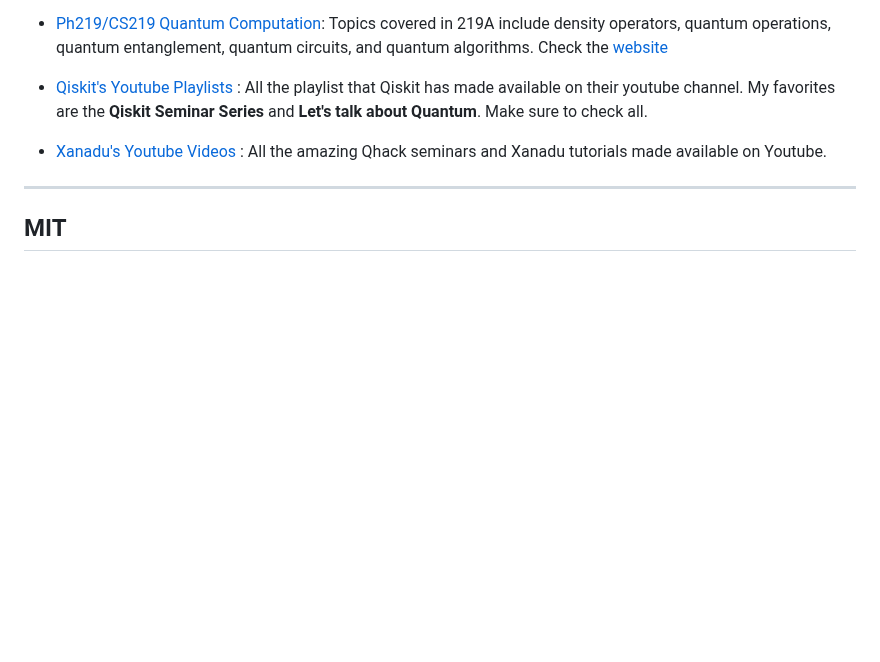
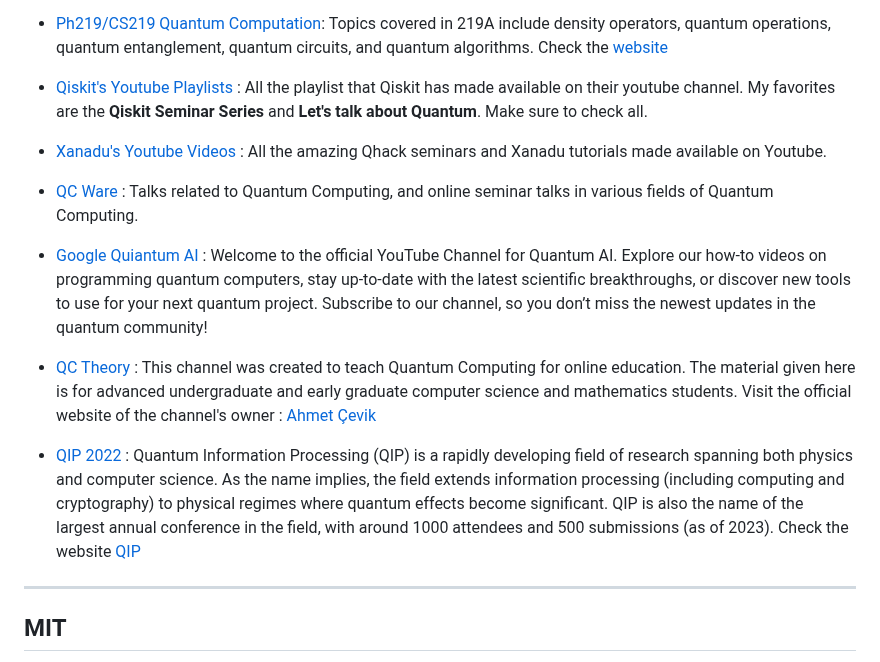
Before and after one commit to MonitSharma/Learn-Quantum-Computing-For-Free, a Markdown page: README.md, the part around the change. Rendered like a GitHub page; blank space fills up the shorter version.

```diff
--- a/README.md
+++ b/README.md
@@ -134,6 +134,14 @@ Here are some online freely available courses as a Youtube playlist:
 - [Qiskit's Youtube Playlists](https://www.youtube.com/@qiskit/playlists) : All the playlist that Qiskit has made available on their youtube channel. My favorites are the **Qiskit Seminar Series** and **Let's talk about Quantum**. Make sure to check all.
 - [Xanadu's Youtube Videos](https://www.youtube.com/@XanaduAI/playlists) : All the amazing Qhack seminars and Xanadu tutorials made available on Youtube.
 
+- [QC Ware](https://www.youtube.com/@QCWare/playlists) : Talks related to Quantum Computing, and online seminar talks in various fields of Quantum Computing.
+
+- [Google Quiantum AI](https://www.youtube.com/@GoogleQuantumAI/playlists) : Welcome to the official YouTube Channel for Quantum AI. Explore our how-to videos on programming quantum computers, stay up-to-date with the latest scientific breakthroughs, or discover new tools to use for your next quantum project. Subscribe to our channel, so you don’t miss the newest updates in the quantum community!
+
+- [QC Theory](https://www.youtube.com/@qctheory5336/playlists) : This channel was created to teach Quantum Computing for online education. The material given here is for advanced undergraduate and early graduate computer science and mathematics students. Visit the official website of the channel's owner : [Ahmet Çevik](http://ahmetcevik.com/?lang=en)
+
+- [QIP 2022](https://www.youtube.com/@QIP-ru9od/playlists) : Quantum Information Processing (QIP) is a rapidly developing field of research spanning both physics and computer science. As the name implies, the field extends information processing (including computing and cryptography) to physical regimes where quantum effects become significant. QIP is also the name of the largest annual conference in the field, with around 1000 attendees and 500 submissions (as of 2023). Check the website [QIP](https://qipconference.org/)
+
 
 ----
 
```
